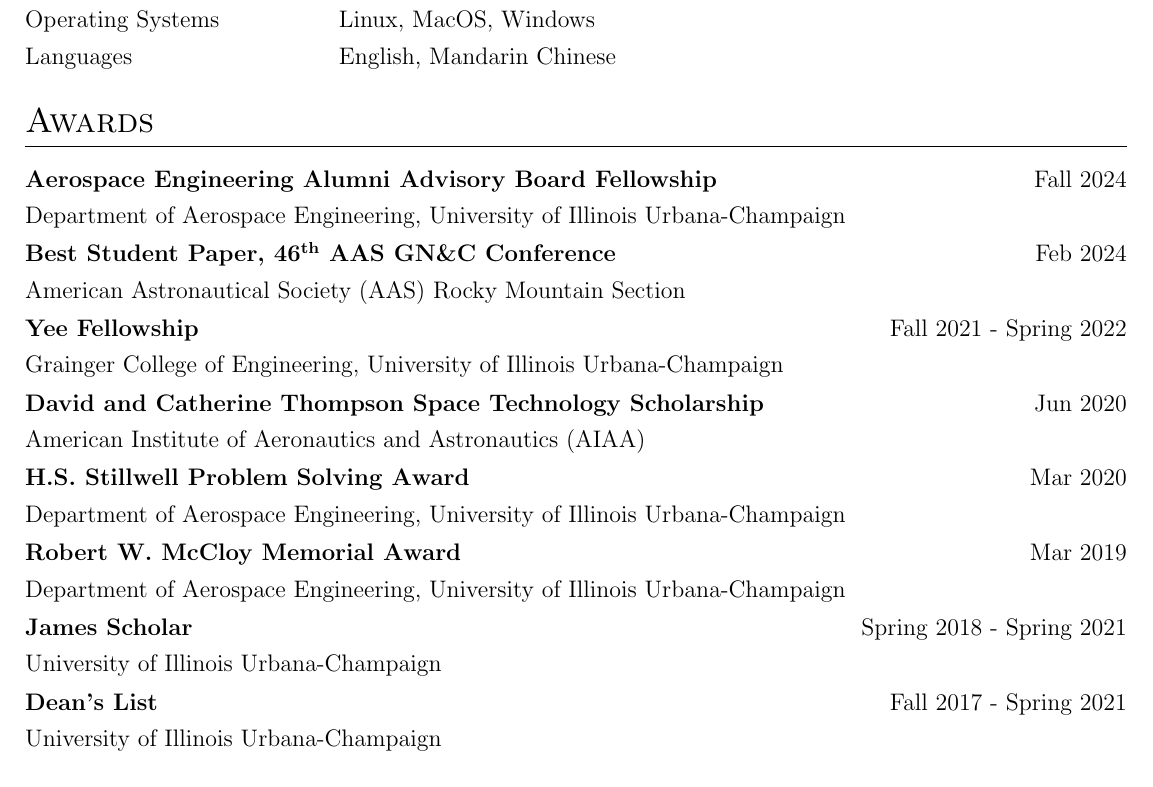
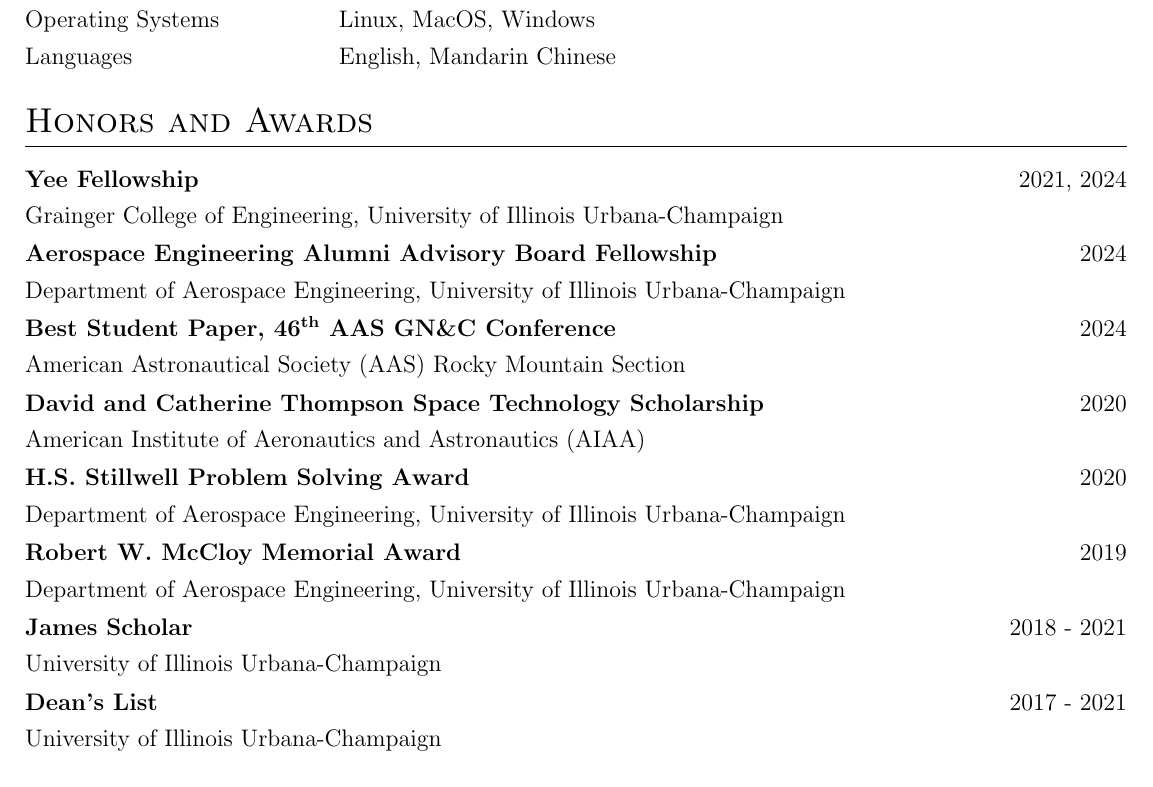
Before and after one commit to TigerHou2/cv, a LaTeX CV (cv.tex): part of page 2 of 3, cut so that both start at the same text. Compiled offline with pdfLaTeX.

Commit message:
Update for Yee fellowship 2024

```diff
--- a/cv.tex
+++ b/cv.tex
@@ -237,37 +237,37 @@
 	%----------------------------------------------------------------------------------------
 	%	AWARDS/AFFILIATIONS
 	%----------------------------------------------------------------------------------------
-	\section{Awards}
+	\section{Honors and Awards}
 	\begin{tabularx}{\linewidth}{@{}l X@{}}
-		\textbf{Aerospace Engineering Alumni Advisory Board Fellowship} & \hfill Fall 2024 \\[3.75pt]
+		\textbf{Yee Fellowship} & \hfill 2021, 2024 \\[3.75pt]
+		Grainger College of Engineering, University of Illinois Urbana-Champaign & \hfill \\[3.75pt]
+	\end{tabularx}
+	\begin{tabularx}{\linewidth}{@{}l X@{}}
+		\textbf{Aerospace Engineering Alumni Advisory Board Fellowship} & \hfill 2024 \\[3.75pt]
 		Department of Aerospace Engineering, University of Illinois Urbana-Champaign & \hfill \\[3.75pt]
 	\end{tabularx}
 	\begin{tabularx}{\linewidth}{@{}l X@{}}
-	\textbf{Best Student Paper, 46\textsuperscript{th} AAS GN\&C Conference} & \hfill Feb 2024 \\[3.75pt]
+	\textbf{Best Student Paper, 46\textsuperscript{th} AAS GN\&C Conference} & \hfill 2024 \\[3.75pt]
 	American Astronautical Society (AAS) Rocky Mountain Section & \hfill \\[3.75pt]
 	\end{tabularx}
 	\begin{tabularx}{\linewidth}{@{}l X@{}}
-	\textbf{Yee Fellowship} & \hfill Fall 2021 - Spring 2022 \\[3.75pt]
-	Grainger College of Engineering, University of Illinois Urbana-Champaign & \hfill \\[3.75pt]
-	\end{tabularx}
-	\begin{tabularx}{\linewidth}{@{}l X@{}}
-	\textbf{David and Catherine Thompson Space Technology Scholarship} & \hfill Jun 2020 \\[3.75pt]
+	\textbf{David and Catherine Thompson Space Technology Scholarship} & \hfill 2020 \\[3.75pt]
 	American Institute of Aeronautics and Astronautics (AIAA) & \hfill \\[3.75pt]
 	\end{tabularx}
 	\begin{tabularx}{\linewidth}{@{}l X@{}}
-	\textbf{H.S. Stillwell Problem Solving Award} & \hfill Mar 2020 \\[3.75pt]
+	\textbf{H.S. Stillwell Problem Solving Award} & \hfill 2020 \\[3.75pt]
 	Department of Aerospace Engineering, University of Illinois Urbana-Champaign & \hfill \\[3.75pt]
 	\end{tabularx}
 	\begin{tabularx}{\linewidth}{@{}l X@{}}
-	\textbf{Robert W. McCloy Memorial Award} & \hfill Mar 2019 \\[3.75pt]
+	\textbf{Robert W. McCloy Memorial Award} & \hfill 2019 \\[3.75pt]
 	Department of Aerospace Engineering, University of Illinois Urbana-Champaign & \hfill \\[3.75pt]
 	\end{tabularx}
 	\begin{tabularx}{\linewidth}{@{}l X@{}}
-	\textbf{James Scholar} & \hfill Spring 2018 - Spring 2021 \\[3.75pt]
+	\textbf{James Scholar} & \hfill 2018 - 2021 \\[3.75pt]
 	University of Illinois Urbana-Champaign & \hfill \\[3.75pt]
 	\end{tabularx}
 	\begin{tabularx}{\linewidth}{@{}l X@{}}
-	\textbf{Dean's List} & \hfill Fall 2017 - Spring 2021 \\[3.75pt]
+	\textbf{Dean's List} & \hfill 2017 - 2021 \\[3.75pt]
 	University of Illinois Urbana-Champaign & \hfill \\[3.75pt]
 	\end{tabularx}
 
```
Also changed, not shown: cv.pdf.
